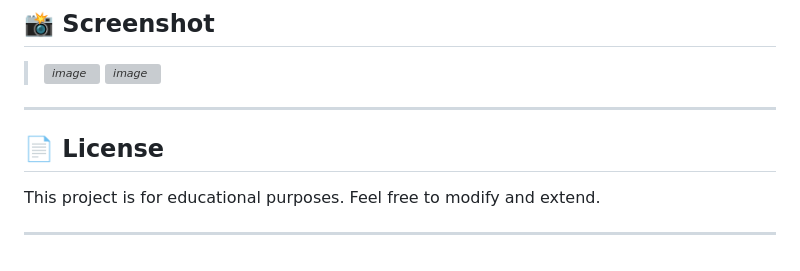
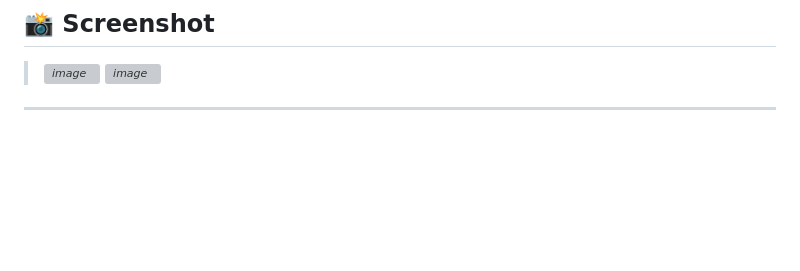
Before and after one commit to nipulsandeepa/Smart-Home-Intrusion-Detection-System, a Markdown page: README.md, the part around the change. GitHub-like rendering; blank space fills up the shorter version; grey boxes are pictures that could not be loaded.

```diff
--- a/README.md
+++ b/README.md
@@ -110,9 +110,3 @@ A smart security system built using **ESP32**, **Firebase**, **Blynk IoT**, and
 
 
 ---
-
-## 📄 License
-
-This project is for educational purposes. Feel free to modify and extend.
-
----
```
